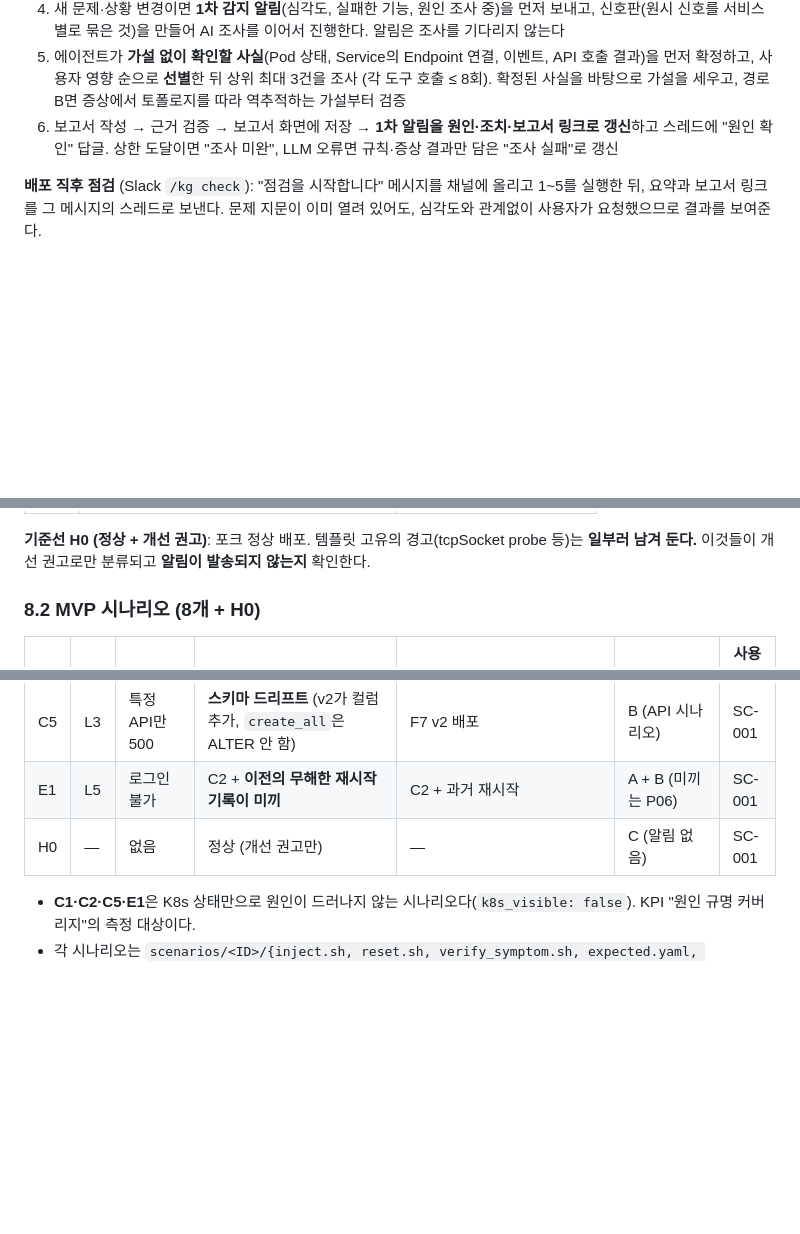
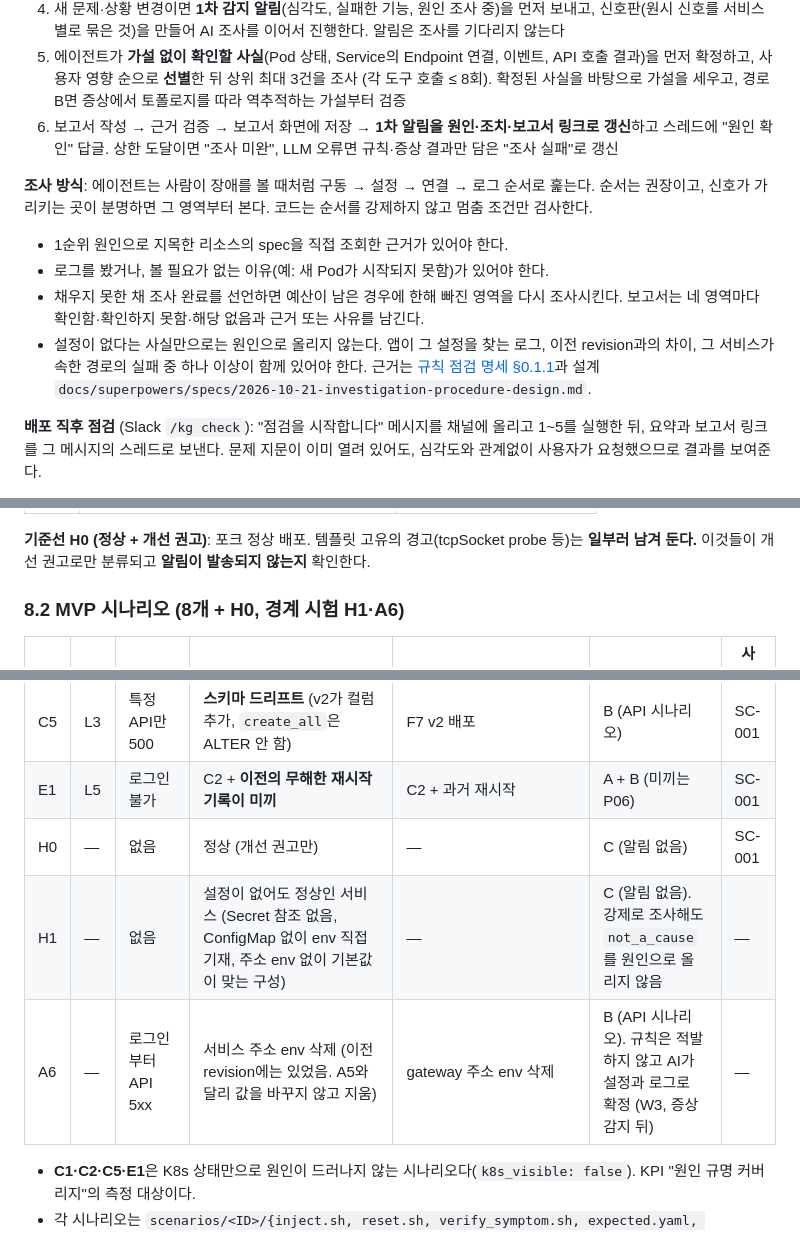
Before and after one commit to skax-jihyeryu/KubeGuardian, a Markdown page: docs/01-project-proposal.md, 3 parts joined by grey strips. Rendered like a GitHub page; blank space fills up the shorter version.

Commit message:
docs(proposal): 조사 방식·멈춤 조건과 H1·A6 시나리오, 결정 이력 반영
Refs #63

Co-Authored-By: Claude Sonnet 5.5 <noreply@anthropic.com>

```diff
--- a/docs/01-project-proposal.md
+++ b/docs/01-project-proposal.md
@@ -280,6 +280,12 @@ flowchart TB
 5. 에이전트가 **가설 없이 확인할 사실**(Pod 상태, Service의 Endpoint 연결, 이벤트, API 호출 결과)을 먼저 확정하고, 사용자 영향 순으로 **선별**한 뒤 상위 최대 3건을 조사 (각 도구 호출 ≤ 8회). 확정된 사실을 바탕으로 가설을 세우고, 경로 B면 증상에서 토폴로지를 따라 역추적하는 가설부터 검증
 6. 보고서 작성 → 근거 검증 → 보고서 화면에 저장 → **1차 알림을 원인·조치·보고서 링크로 갱신**하고 스레드에 "원인 확인" 답글. 상한 도달이면 "조사 미완", LLM 오류면 규칙·증상 결과만 담은 "조사 실패"로 갱신
 
+**조사 방식**: 에이전트는 사람이 장애를 볼 때처럼 구동 → 설정 → 연결 → 로그 순서로 훑는다. 순서는 권장이고, 신호가 가리키는 곳이 분명하면 그 영역부터 본다. 코드는 순서를 강제하지 않고 멈춤 조건만 검사한다.
+- 1순위 원인으로 지목한 리소스의 spec을 직접 조회한 근거가 있어야 한다.
+- 로그를 봤거나, 볼 필요가 없는 이유(예: 새 Pod가 시작되지 못함)가 있어야 한다.
+- 채우지 못한 채 조사 완료를 선언하면 예산이 남은 경우에 한해 빠진 영역을 다시 조사시킨다. 보고서는 네 영역마다 확인함·확인하지 못함·해당 없음과 근거 또는 사유를 남긴다.
+- 설정이 없다는 사실만으로는 원인으로 올리지 않는다. 앱이 그 설정을 찾는 로그, 이전 revision과의 차이, 그 서비스가 속한 경로의 실패 중 하나 이상이 함께 있어야 한다. 근거는 [규칙 점검 명세 §0.1.1](05-rules.md)과 설계 `docs/superpowers/specs/2026-10-21-investigation-procedure-design.md`.
+
 **배포 직후 점검** (Slack `/kg check`): "점검을 시작합니다" 메시지를 채널에 올리고 1~5를 실행한 뒤, 요약과 보고서 링크를 그 메시지의 스레드로 보낸다. 문제 지문이 이미 열려 있어도, 심각도와 관계없이 사용자가 요청했으므로 결과를 보여준다.
 
 **증상 입력 조사** (Slack `/kg investigate 증상`): 사용자 증상 = 경로 B로 게이트가 바로 열림 → "조사를 시작합니다" 메시지 → **조사 계획(먼저 확인할 사실과 방법)을 먼저 스레드에 올림** → 사전 확인 → 가설 최대 3개 → 도구로 검증 → 요약과 보고서 링크를 같은 스레드에.
@@ -448,7 +455,7 @@ AI의 일반 지식으로는 **그 환경의 사정**을 모른다. 운영자의
 
 **기준선 H0 (정상 + 개선 권고)**: 포크 정상 배포. 템플릿 고유의 경고(tcpSocket probe 등)는 **일부러 남겨 둔다.** 이것들이 개선 권고로만 분류되고 **알림이 발송되지 않는지** 확인한다.
 
-### 8.2 MVP 시나리오 (8개 + H0)
+### 8.2 MVP 시나리오 (8개 + H0, 경계 시험 H1·A6)
 
 | ID | Lv | 사용자 증상 | 실제 원인 | 주입 | AI 진입 | 사용자 시나리오 |
 |---|---|---|---|---|---|---|
@@ -461,6 +468,8 @@ AI의 일반 지식으로는 **그 환경의 사정**을 모른다. 운영자의
 | C5 | L3 | 특정 API만 500 | **스키마 드리프트** (v2가 컬럼 추가, `create_all`은 ALTER 안 함) | F7 v2 배포 | B (API 시나리오) | SC-001 |
 | E1 | L5 | 로그인 불가 | C2 + **이전의 무해한 재시작 기록이 미끼** | C2 + 과거 재시작 | A + B (미끼는 P06) | SC-001 |
 | H0 | — | 없음 | 정상 (개선 권고만) | — | C (알림 없음) | SC-001 |
+| H1 | — | 없음 | 설정이 없어도 정상인 서비스 (Secret 참조 없음, ConfigMap 없이 env 직접 기재, 주소 env 없이 기본값이 맞는 구성) | — | C (알림 없음). 강제로 조사해도 `not_a_cause`를 원인으로 올리지 않음 | — |
+| A6 | — | 로그인부터 API 5xx | 서비스 주소 env 삭제 (이전 revision에는 있었음. A5와 달리 값을 바꾸지 않고 지움) | gateway 주소 env 삭제 | B (API 시나리오). 규칙은 적발하지 않고 AI가 설정과 로그로 확정 (W3, 증상 감지 뒤) | — |
 
 - **C1·C2·C5·E1**은 K8s 상태만으로 원인이 드러나지 않는 시나리오다(`k8s_visible: false`). KPI "원인 규명 커버리지"의 측정 대상이다.
 - 각 시나리오는 `scenarios/<ID>/{inject.sh, reset.sh, verify_symptom.sh, expected.yaml, README.md}`로 구성한다. `expected.yaml`에는 정답 원인, 영향 서비스, 기대 요약 1순위, `k8s_visible`을 적는다.
```
Also changed, not shown: other parts of docs/01-project-proposal.md (+2 -0 lines).
